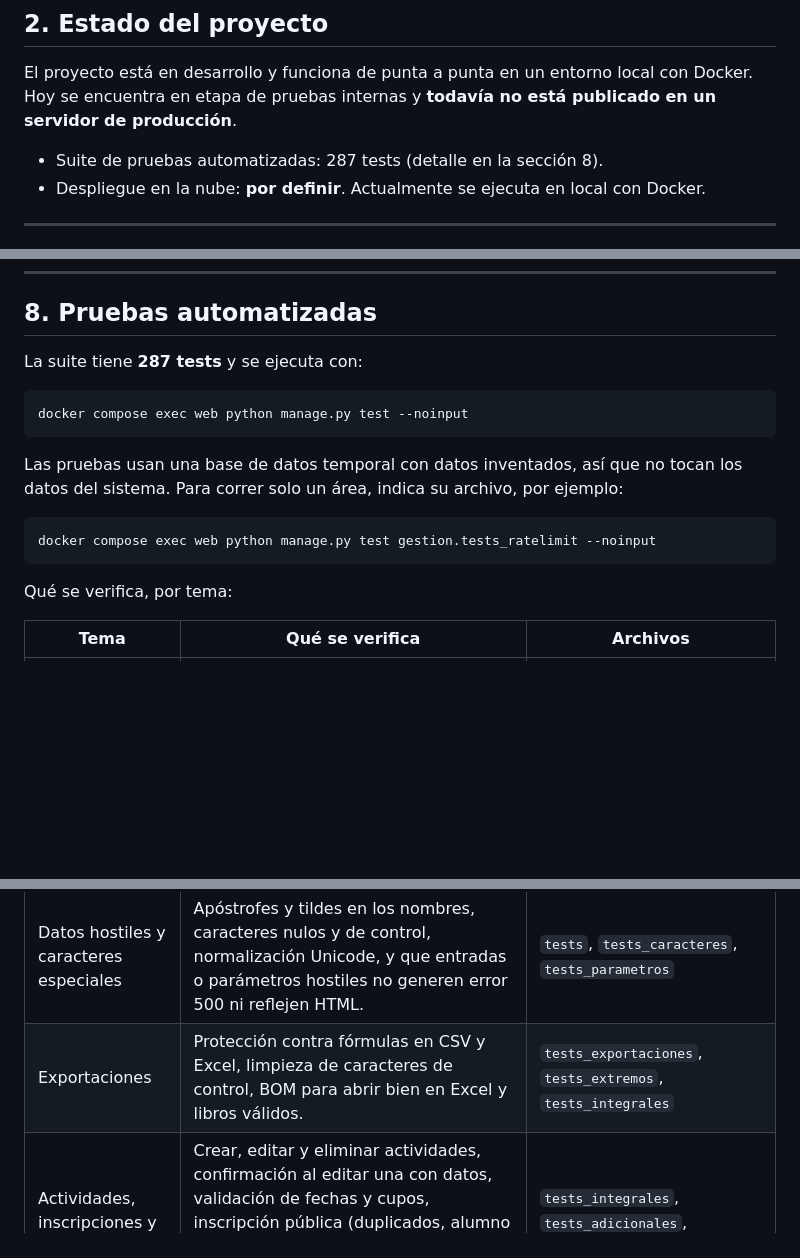
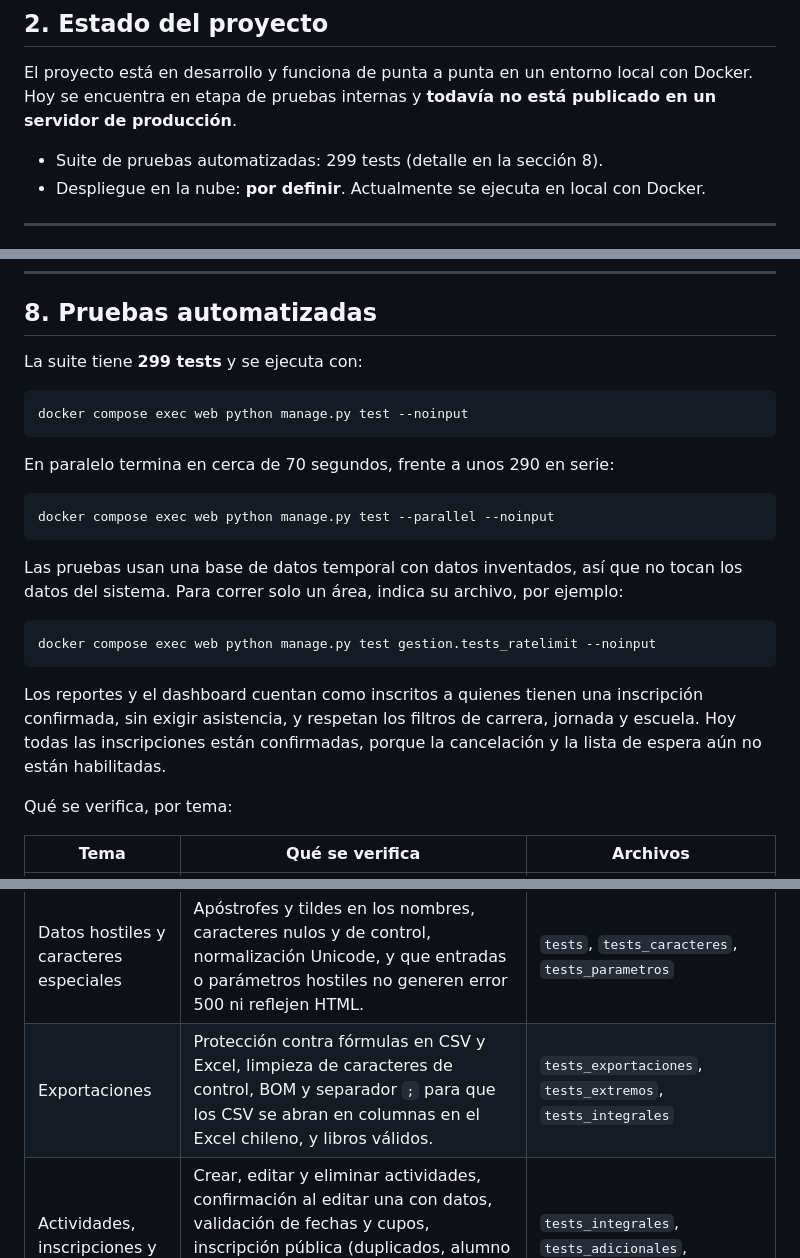
Before and after one commit to Gegs-12358/Punto_Participa, a Markdown page: README.md, 3 parts joined by grey strips. Rendered like a GitHub page; blank space fills up the shorter version.

Commit message:
docs: actualiza README (299 pruebas, ejecución en paralelo, CSV con ; y conteo de inscritos)

````diff
--- a/README.md
+++ b/README.md
@@ -42,7 +42,7 @@ Los **estudiantes no tienen cuenta**: consultan los talleres disponibles y se in
 
 El proyecto está en desarrollo y funciona de punta a punta en un entorno local con Docker. Hoy se encuentra en etapa de pruebas internas y **todavía no está publicado en un servidor de producción**.
 
-* Suite de pruebas automatizadas: 287 tests (detalle en la sección 8).
+* Suite de pruebas automatizadas: 299 tests (detalle en la sección 8).
 * Despliegue en la nube: **por definir**. Actualmente se ejecuta en local con Docker.
 
 ---
@@ -217,10 +217,16 @@ Codigo Proyecto/
 
 ## 8. Pruebas automatizadas
 
-La suite tiene **287 tests** y se ejecuta con:
+La suite tiene **299 tests** y se ejecuta con:
 
 ```powershell
 docker compose exec web python manage.py test --noinput
+```
+
+En paralelo termina en cerca de 70 segundos, frente a unos 290 en serie:
+
+```powershell
+docker compose exec web python manage.py test --parallel --noinput
 ```
 
 Las pruebas usan una base de datos temporal con datos inventados, así que no tocan los datos del sistema. Para correr solo un área, indica su archivo, por ejemplo:
@@ -228,6 +234,8 @@ Las pruebas usan una base de datos temporal con datos inventados, así que no to
 ```powershell
 docker compose exec web python manage.py test gestion.tests_ratelimit --noinput
 ```
+
+Los reportes y el dashboard cuentan como inscritos a quienes tienen una inscripción confirmada, sin exigir asistencia, y respetan los filtros de carrera, jornada y escuela. Hoy todas las inscripciones están confirmadas, porque la cancelación y la lista de espera aún no están habilitadas.
 
 Qué se verifica, por tema:
 
@@ -240,7 +248,7 @@ Qué se verifica, por tema:
 | RUT, RUN provisorio y pasaporte | Limpieza de puntos y guion, validación del dígito verificador, documentos extranjeros, búsqueda del alumno en distintos formatos y formato de pantalla (`20.001.550-9`). | `tests`, `tests_decorators_utils`, `tests_formato_rut` |
 | Escáner de asistencia | Registro por RUT, QR y código de barras, confirmación en dos etapas, rechazo de asistencia duplicada, de talleres sin inscripción y de actividades inactivas, lectura con teclado en español e inglés y que el aviso no repita el texto del carnet. | `tests_views_criticas`, `tests_escaner_teclado`, `tests_integrales`, `tests_adicionales` |
 | Datos hostiles y caracteres especiales | Apóstrofes y tildes en los nombres, caracteres nulos y de control, normalización Unicode, y que entradas o parámetros hostiles no generen error 500 ni reflejen HTML. | `tests`, `tests_caracteres`, `tests_parametros` |
-| Exportaciones | Protección contra fórmulas en CSV y Excel, limpieza de caracteres de control, BOM para abrir bien en Excel y libros válidos. | `tests_exportaciones`, `tests_extremos`, `tests_integrales` |
+| Exportaciones | Protección contra fórmulas en CSV y Excel, limpieza de caracteres de control, BOM y separador `;` para que los CSV se abran en columnas en el Excel chileno, y libros válidos. | `tests_exportaciones`, `tests_extremos`, `tests_integrales` |
 | Actividades, inscripciones y cupos | Crear, editar y eliminar actividades, confirmación al editar una con datos, validación de fechas y cupos, inscripción pública (duplicados, alumno inexistente, sin cupos, actividad finalizada o cancelada) y recálculo de cupos. | `tests_integrales`, `tests_adicionales`, `tests_extremos` |
 | Invitaciones por correo | Envío y registro de la notificación, fallo de SMTP registrado como fallido, límite por envío y previsualización. | `tests_adicionales`, `tests_extremos`, `tests_integrales` |
 | Reportes y auditoría | Dashboard y reportes exigen inicio de sesión, cada creador ve solo lo suyo, la auditoría guarda datos de la petición y su exportación es solo para el Administrador. | `tests_integrales`, `tests_extremos`, `tests_roles_completo` |
````
